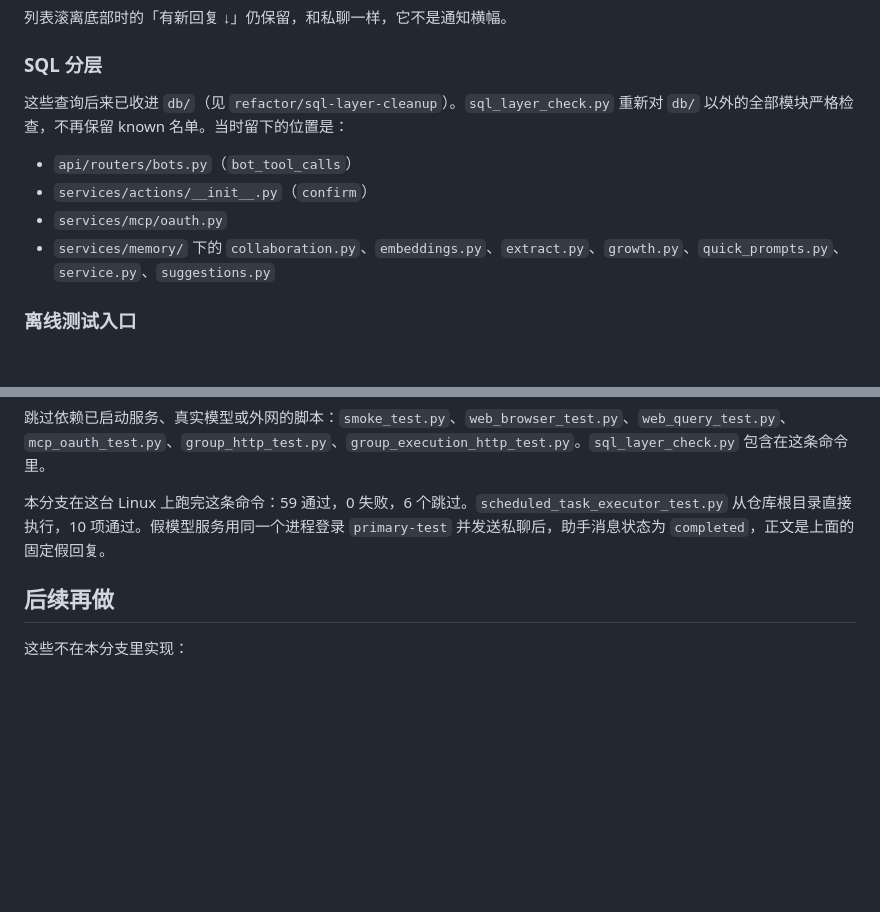
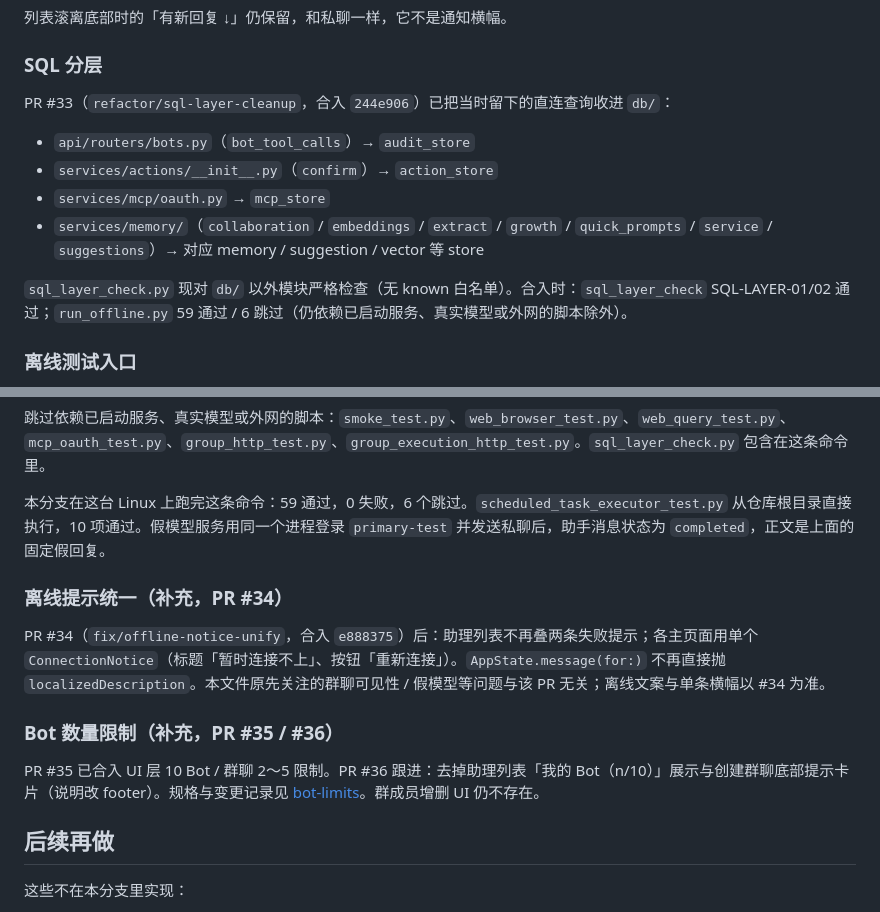
Before and after one commit to luisporschewind-ai/VeraBot, a Markdown page: docs/testing/2026-10-14-known-issues.md, 2 parts joined by grey strips. Rendered like a GitHub page; blank space fills up the shorter version.

Commit message:
docs: sync bot-limits follow-ups and today's merged PRs
Record PR #36 UI follow-ups in the bot-limits spec changelog, and add
short CHANGELOG/STATUS/known-issues entries for PR #33–#35.

Co-authored-by: Luis <luisporschewind-ai@users.noreply.github.com>

```diff
--- a/docs/testing/2026-10-14-known-issues.md
+++ b/docs/testing/2026-10-14-known-issues.md
@@ -40,12 +40,14 @@ python scripts/dev/primary_bot_manual.py --data-dir /tmp/verabot-primary-manual
 
 ### SQL 分层
 
-这些查询后来已收进 `db/`（见 `refactor/sql-layer-cleanup`）。`sql_layer_check.py` 重新对 `db/` 以外的全部模块严格检查，不再保留 known 名单。当时留下的位置是：
+PR #33（`refactor/sql-layer-cleanup`，合入 `244e906`）已把当时留下的直连查询收进 `db/`：
 
-- `api/routers/bots.py`（`bot_tool_calls`）
-- `services/actions/__init__.py`（`confirm`）
-- `services/mcp/oauth.py`
-- `services/memory/` 下的 `collaboration.py`、`embeddings.py`、`extract.py`、`growth.py`、`quick_prompts.py`、`service.py`、`suggestions.py`
+- `api/routers/bots.py`（`bot_tool_calls`）→ `audit_store`
+- `services/actions/__init__.py`（`confirm`）→ `action_store`
+- `services/mcp/oauth.py` → `mcp_store`
+- `services/memory/`（`collaboration` / `embeddings` / `extract` / `growth` / `quick_prompts` / `service` / `suggestions`）→ 对应 memory / suggestion / vector 等 store
+
+`sql_layer_check.py` 现对 `db/` 以外模块严格检查（无 known 白名单）。合入时：`sql_layer_check` SQL-LAYER-01/02 通过；`run_offline.py` 59 通过 / 6 跳过（仍依赖已启动服务、真实模型或外网的脚本除外）。
 
 ### 离线测试入口
 
@@ -61,6 +63,14 @@ cd backend && uv run python scripts/test/run_offline.py
 
 本分支在这台 Linux 上跑完这条命令：59 通过，0 失败，6 个跳过。`scheduled_task_executor_test.py` 从仓库根目录直接执行，10 项通过。假模型服务用同一个进程登录 `primary-test` 并发送私聊后，助手消息状态为 `completed`，正文是上面的固定假回复。
 
+### 离线提示统一（补充，PR #34）
+
+PR #34（`fix/offline-notice-unify`，合入 `e888375`）后：助理列表不再叠两条失败提示；各主页面用单个 `ConnectionNotice`（标题「暂时连接不上」、按钮「重新连接」）。`AppState.message(for:)` 不再直接抛 `localizedDescription`。本文件原先关注的群聊可见性 / 假模型等问题与该 PR 无关；离线文案与单条横幅以 #34 为准。
+
+### Bot 数量限制（补充，PR #35 / #36）
+
+PR #35 已合入 UI 层 10 Bot / 群聊 2～5 限制。PR #36 跟进：去掉助理列表「我的 Bot（n/10）」展示与创建群聊底部提示卡片（说明改 footer）。规格与变更记录见 [bot-limits](../superpowers/specs/2026-10-14-bot-limits.md)。群成员增删 UI 仍不存在。
+
 ## 后续再做
 
 这些不在本分支里实现：
```
Also changed, not shown: docs/CHANGELOG.md (+15 -0 lines), 1 other file.
